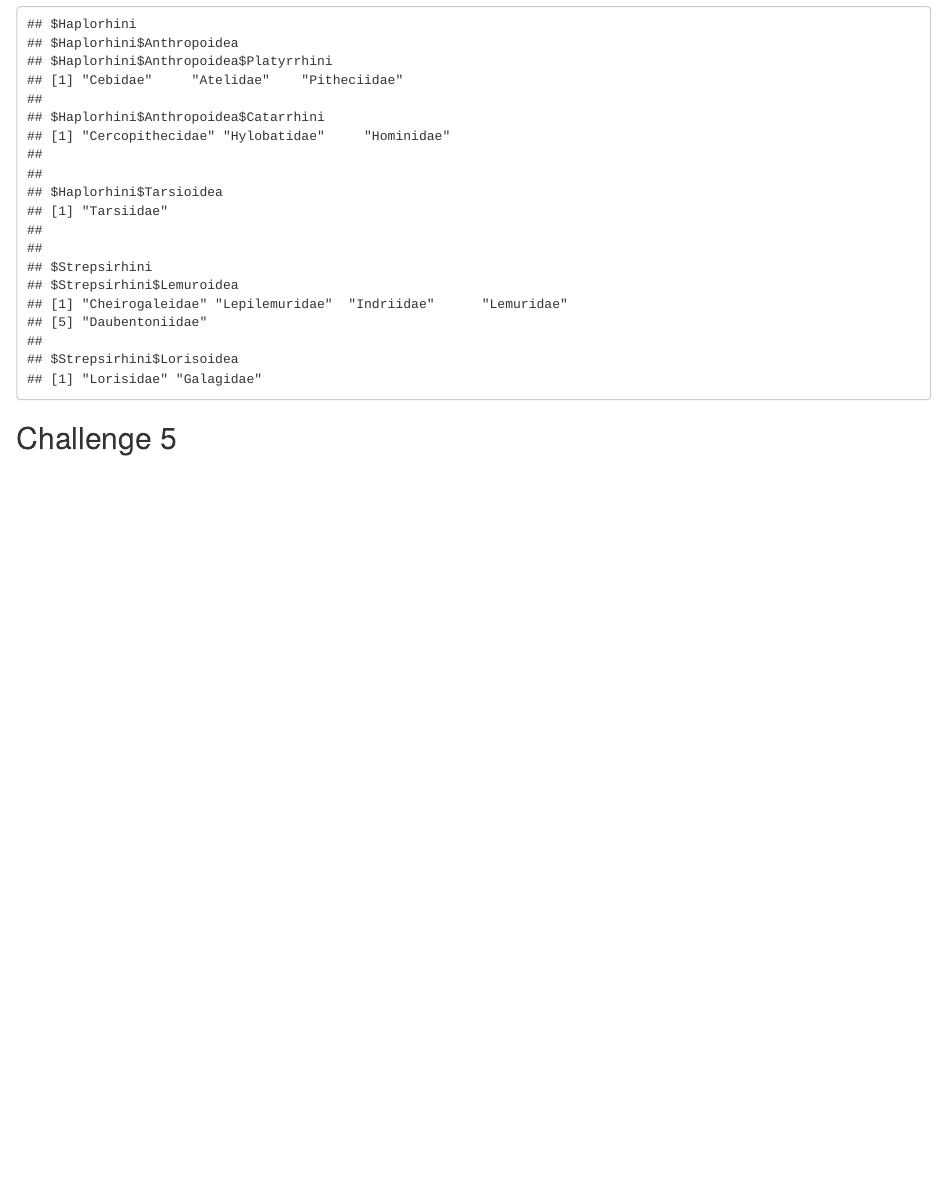
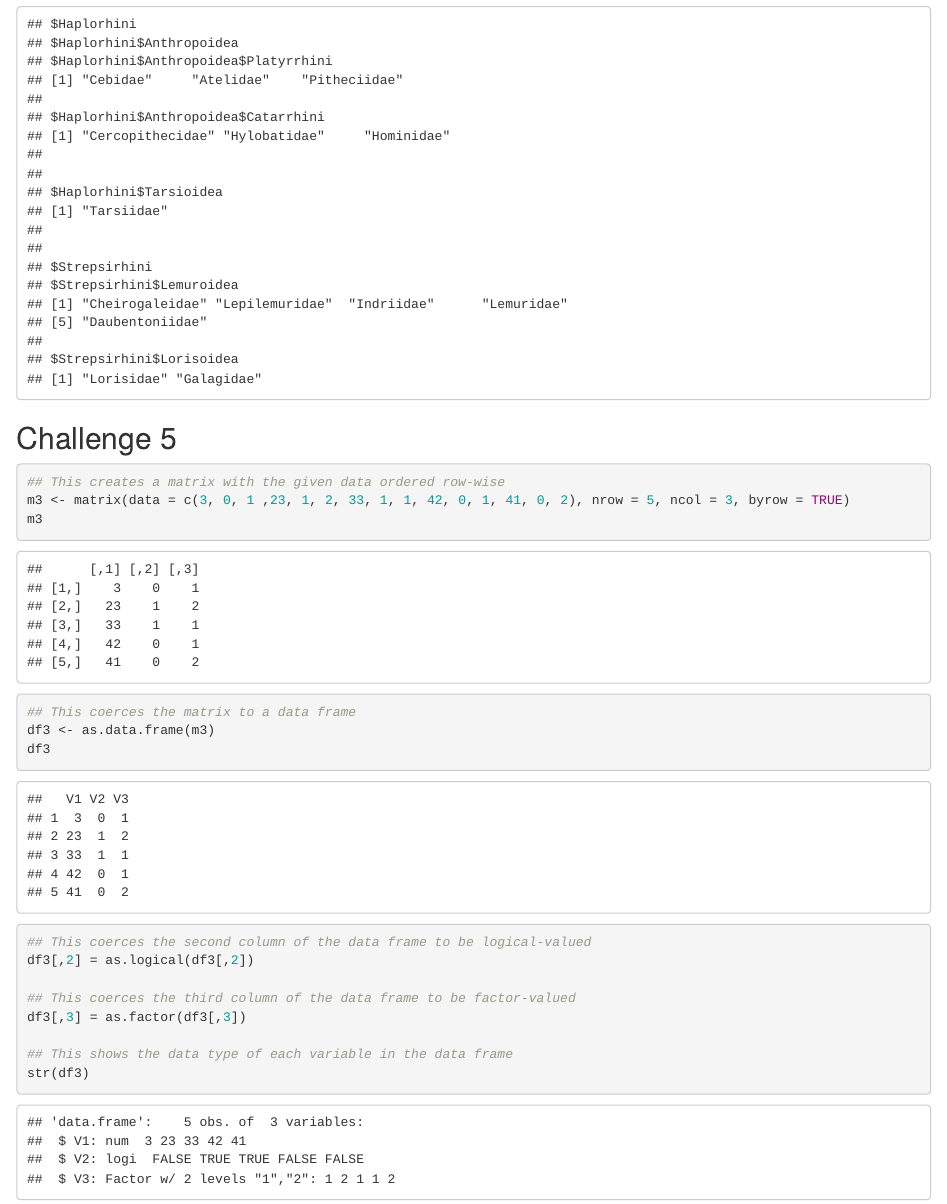
Before and after one commit to dalarre/AN588-Week-2-dalarre, an R Markdown document (dalarre_OriginalHomeworkCode_01.Rmd): the page in a window 1100 px wide, from 3030 px down. Rendered offline with R 4.5, knitr and Pandoc, with nearby package versions; some code elsewhere in the file could not run offline; common packages that the code uses without loading them are loaded.

Commit message:
All challenges complete!

````diff
--- a/dalarre_OriginalHomeworkCode_01.Rmd
+++ b/dalarre_OriginalHomeworkCode_01.Rmd
@@ -117,4 +117,21 @@ Primates
 
 ```{r}
 
+## This creates a matrix with the given data ordered row-wise
+m3 <- matrix(data = c(3, 0, 1 ,23, 1, 2, 33, 1, 1, 42, 0, 1, 41, 0, 2), nrow = 5, ncol = 3, byrow = TRUE)
+m3
+
+## This coerces the matrix to a data frame
+df3 <- as.data.frame(m3)
+df3
+
+## This coerces the second column of the data frame to be logical-valued
+df3[,2] = as.logical(df3[,2])
+
+## This coerces the third column of the data frame to be factor-valued
+df3[,3] = as.factor(df3[,3])
+
+## This shows the data type of each variable in the data frame
+str(df3)
+
 ```
````
